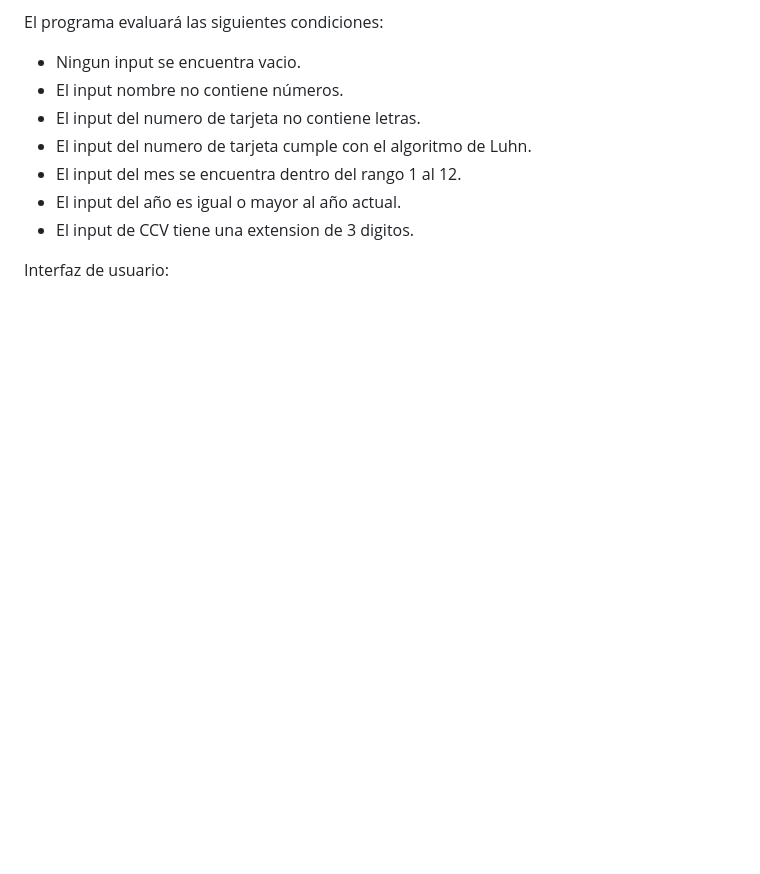
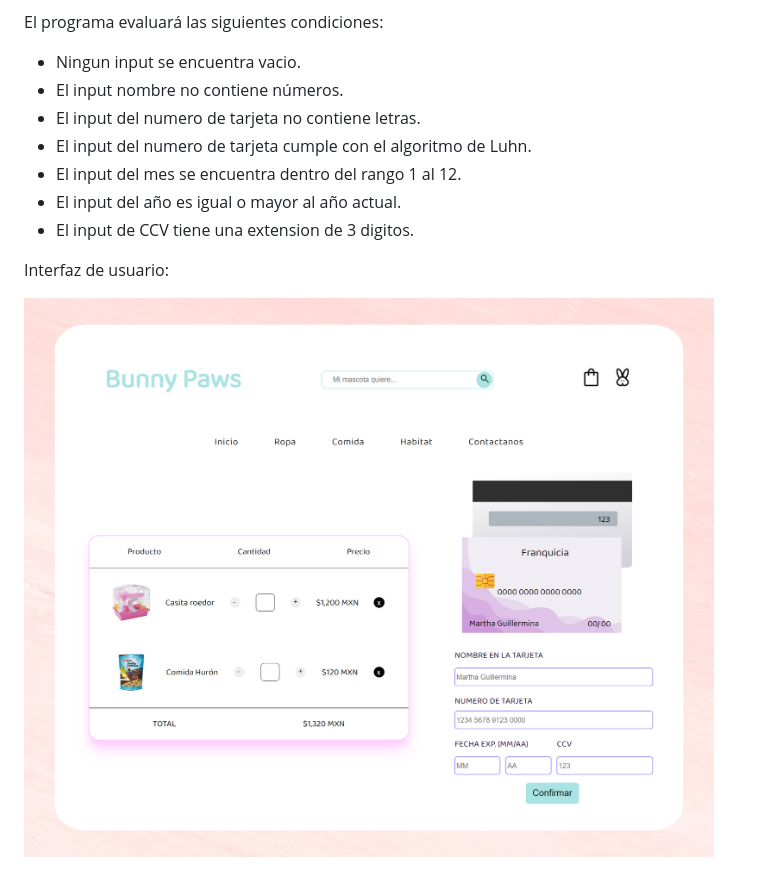
Before and after one commit to angy-Rin/DEV006-card-validation, a Markdown page: README.md, the part around the change. GitHub-like rendering; pictures changed too: src/images/Captura0.PNG (added); blank space fills up the shorter version.

Commit message:
agregar otra imagen a readme

```diff
--- a/README.md
+++ b/README.md
@@ -22,6 +22,8 @@ El programa evaluará las siguientes condiciones:
 * El input de CCV tiene una extension de 3 digitos.
 
 Interfaz de usuario:
+
+![prototipo](src/images/Captura0.PNG)
 
 ![prototipo](src/images/Captura.PNG)
 
```
